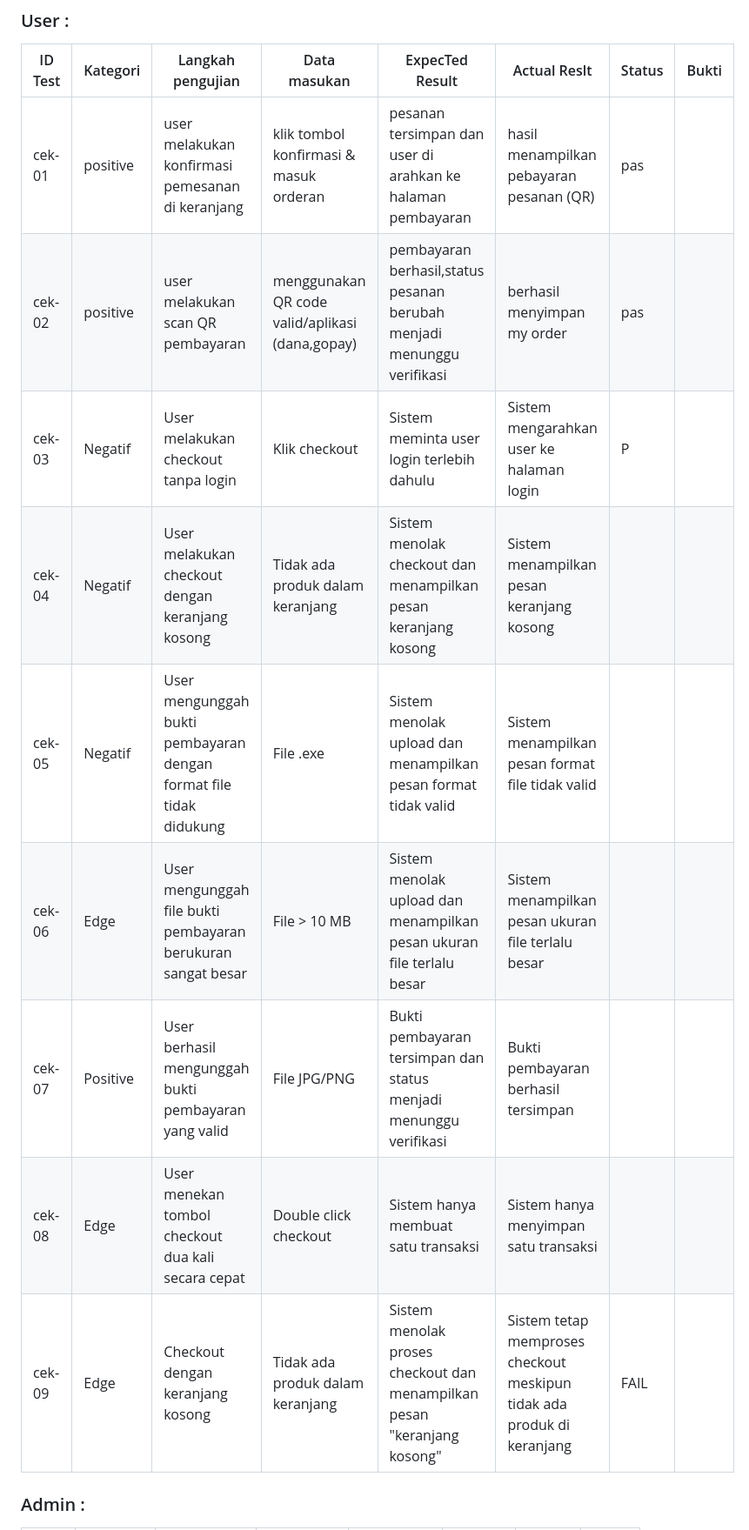
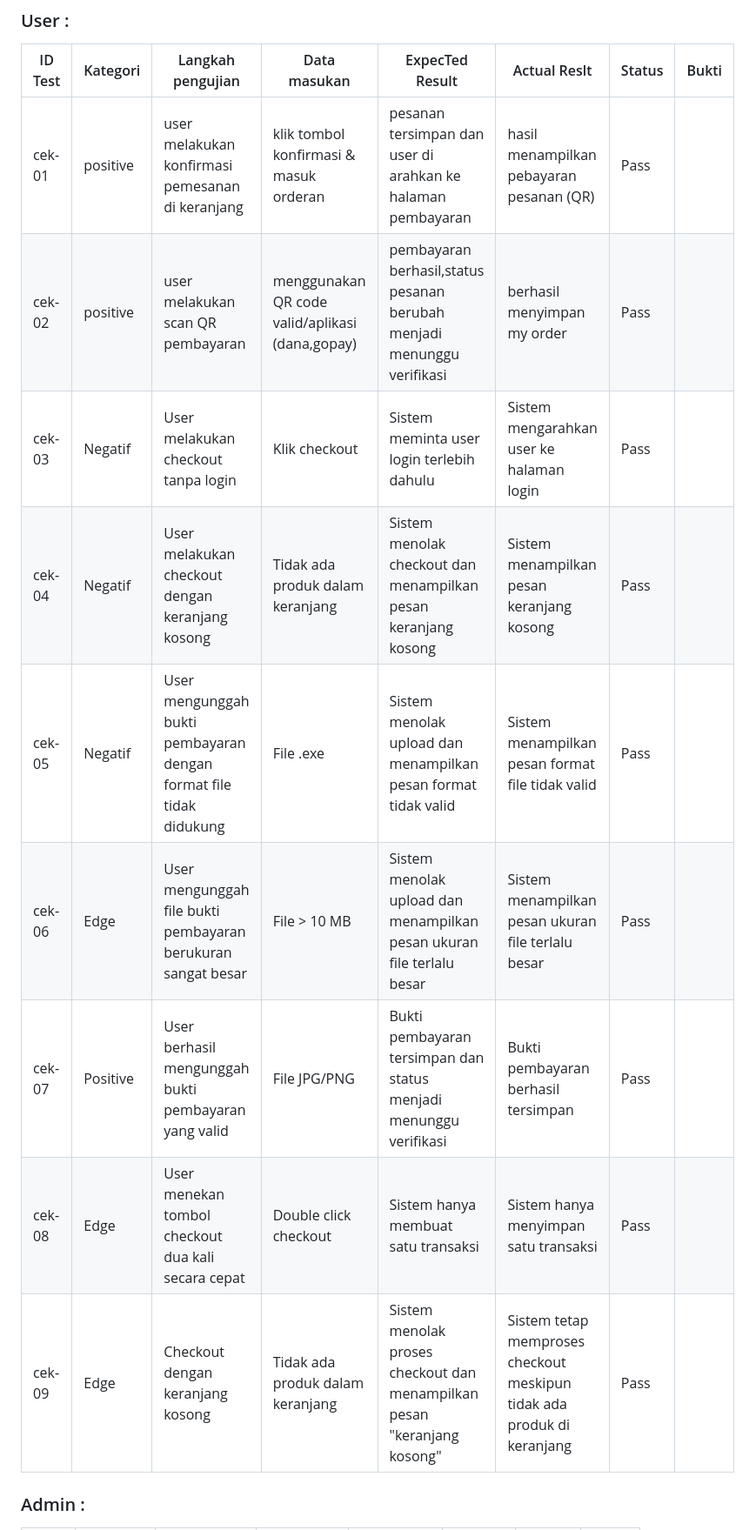
Before and after one commit to Azuu-ra/prototype-web-xini-boba, a Markdown page: testcase.md, the part around one of its changes. Shown at 87% size. Rendered like a GitHub page.

```diff
--- a/testcase.md
+++ b/testcase.md
@@ -84,15 +96,15 @@
 
 | ID Test | Kategori | Langkah pengujian                                                  | Data masukan                                    | ExpecTed Result                                                         | Actual Reslt                                                           | Status | Bukti |
 | ------- | -------- | ------------------------------------------------------------------ | ----------------------------------------------- | ----------------------------------------------------------------------- | ---------------------------------------------------------------------- | ------ | ----- |
-| cek-01  | positive | user melakukan konfirmasi pemesanan di keranjang                   | klik tombol konfirmasi & masuk orderan          | pesanan tersimpan dan user di arahkan ke halaman pembayaran             | hasil menampilkan pebayaran pesanan (QR)                               | pas    |
-| cek-02  | positive | user melakukan scan QR pembayaran                                  | menggunakan QR code valid/aplikasi (dana,gopay) | pembayaran berhasil,status pesanan berubah menjadi menunggu verifikasi  | berhasil menyimpan my order                                            | pas    |
-| cek-03  | Negatif  | User melakukan checkout tanpa login                                | Klik checkout                                   | Sistem meminta user login terlebih dahulu                               | Sistem mengarahkan user ke halaman login                               | P      |
-| cek-04  | Negatif  | User melakukan checkout dengan keranjang kosong                    | Tidak ada produk dalam keranjang                | Sistem menolak checkout dan menampilkan pesan keranjang kosong          | Sistem menampilkan pesan keranjang kosong                              |        |
-| cek-05  | Negatif  | User mengunggah bukti pembayaran dengan format file tidak didukung | File .exe                                       | Sistem menolak upload dan menampilkan pesan format tidak valid          | Sistem menampilkan pesan format file tidak valid                       |        |
-| cek-06  | Edge     | User mengunggah file bukti pembayaran berukuran sangat besar       | File > 10 MB                                    | Sistem menolak upload dan menampilkan pesan ukuran file terlalu besar   | Sistem menampilkan pesan ukuran file terlalu besar                     |        |
-| cek-07  | Positive | User berhasil mengunggah bukti pembayaran yang valid               | File JPG/PNG                                    | Bukti pembayaran tersimpan dan status menjadi menunggu verifikasi       | Bukti pembayaran berhasil tersimpan                                    |        |
-| cek-08  | Edge     | User menekan tombol checkout dua kali secara cepat                 | Double click checkout                           | Sistem hanya membuat satu transaksi                                     | Sistem hanya menyimpan satu transaksi                                  |        |
-| cek-09  | Edge     | Checkout dengan keranjang kosong                                   | Tidak ada produk dalam keranjang                | Sistem menolak proses checkout dan menampilkan pesan "keranjang kosong" | Sistem tetap memproses checkout meskipun tidak ada produk di keranjang | FAIL   |
+| cek-01  | positive | user melakukan konfirmasi pemesanan di keranjang                   | klik tombol konfirmasi & masuk orderan          | pesanan tersimpan dan user di arahkan ke halaman pembayaran             | hasil menampilkan pebayaran pesanan (QR)                               | Pass    |
+| cek-02  | positive | user melakukan scan QR pembayaran                                  | menggunakan QR code valid/aplikasi (dana,gopay) | pembayaran berhasil,status pesanan berubah menjadi menunggu verifikasi  | berhasil menyimpan my order                                            | Pass    |
+| cek-03  | Negatif  | User melakukan checkout tanpa login                                | Klik checkout                                   | Sistem meminta user login terlebih dahulu                               | Sistem mengarahkan user ke halaman login                               | Pass      |
+| cek-04  | Negatif  | User melakukan checkout dengan keranjang kosong                    | Tidak ada produk dalam keranjang                | Sistem menolak checkout dan menampilkan pesan keranjang kosong          | Sistem menampilkan pesan keranjang kosong                              | Pass       |
+| cek-05  | Negatif  | User mengunggah bukti pembayaran dengan format file tidak didukung | File .exe                                       | Sistem menolak upload dan menampilkan pesan format tidak valid          | Sistem menampilkan pesan format file tidak valid                       |    Pass    |
+| cek-06  | Edge     | User mengunggah file bukti pembayaran berukuran sangat besar       | File > 10 MB                                    | Sistem menolak upload dan menampilkan pesan ukuran file terlalu besar   | Sistem menampilkan pesan ukuran file terlalu besar                     |   Pass     |
+| cek-07  | Positive | User berhasil mengunggah bukti pembayaran yang valid               | File JPG/PNG                                    | Bukti pembayaran tersimpan dan status menjadi menunggu verifikasi       | Bukti pembayaran berhasil tersimpan                                    |  Pass      |
+| cek-08  | Edge     | User menekan tombol checkout dua kali secara cepat                 | Double click checkout                           | Sistem hanya membuat satu transaksi                                     | Sistem hanya menyimpan satu transaksi                                  |   Pass     |
+| cek-09  | Edge     | Checkout dengan keranjang kosong                                   | Tidak ada produk dalam keranjang                | Sistem menolak proses checkout dan menampilkan pesan "keranjang kosong" | Sistem tetap memproses checkout meskipun tidak ada produk di keranjang | Pass   |
 
 ### Admin :
 
```
Also changed, not shown: other parts of testcase.md (+28 -16 lines).
